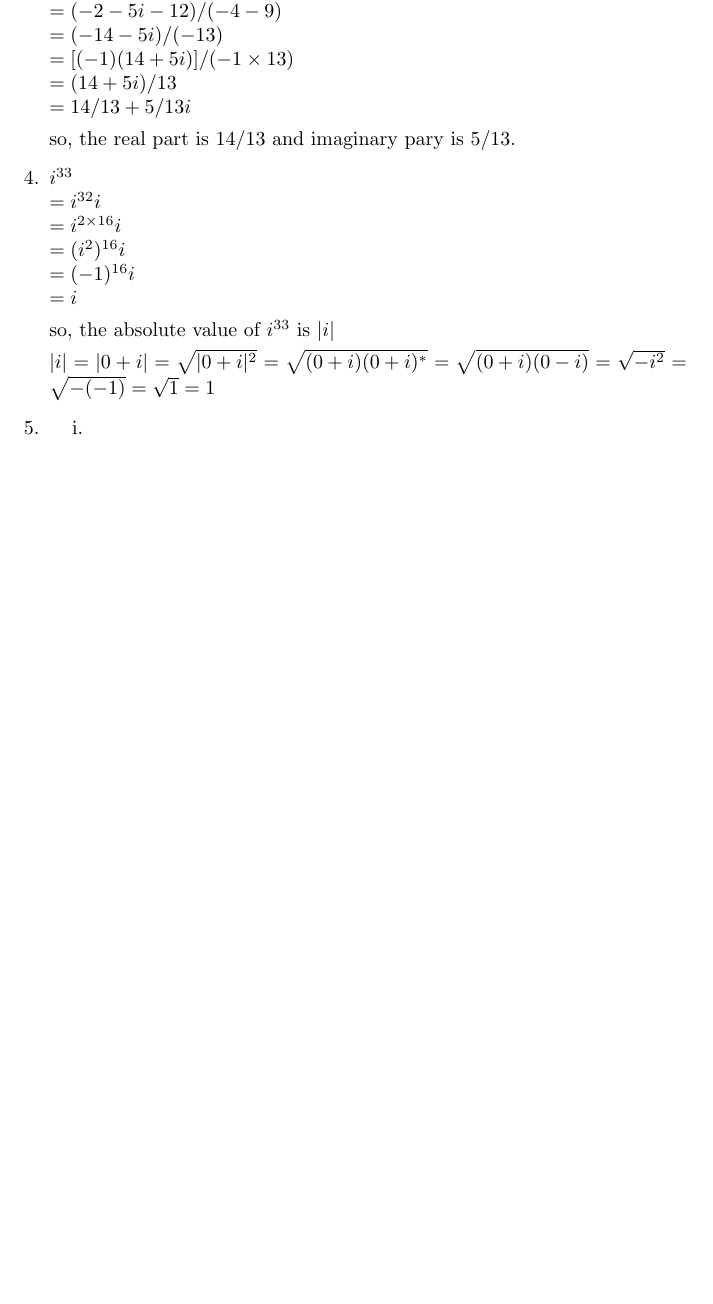
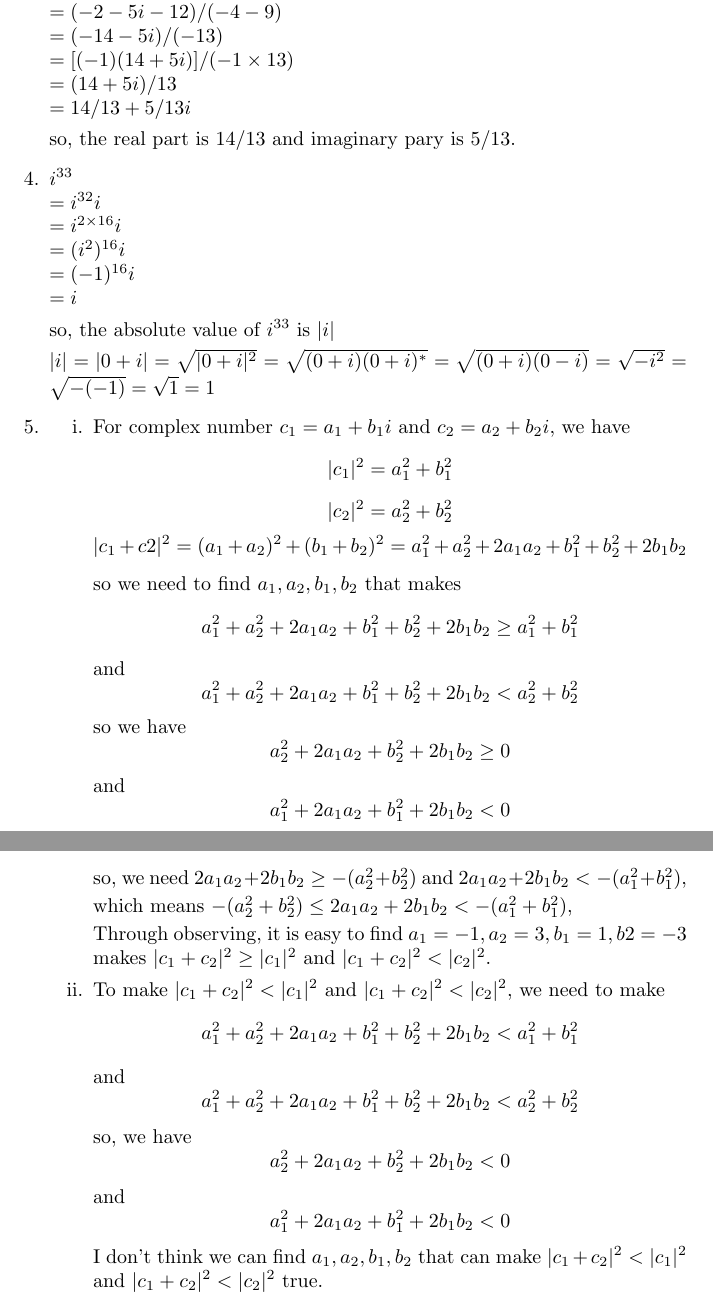
Before and after one commit to NoW0NDER/Quantum-Computing, a LaTeX problem sheet (Assignment 1/A1.tex): part of page 2 of 2 before the commit and two parts of pages 2 and 3 of 3 after it, the two joined at a grey line, cut so that both start at the same text, the shorter picture padded with empty space. Compiled offline with pdfLaTeX.

Commit message:
submit before sleep

```diff
--- a/Assignment 1/A1.tex
+++ b/Assignment 1/A1.tex
@@ -82,7 +82,37 @@
 
     $|i| = |0+i| = \sqrt{|0+i|^2} = \sqrt{(0+i)(0+i)^*}=\sqrt{(0+i)(0-i)}=\sqrt{-i^2}=\sqrt{-(-1)}=\sqrt{1}=1$
     \item \begin{enumerate}
-        \item[i.]
+        \item[i.] For complex number $c_1=a_1+b_1i$ and $c_2=a_2+b_2i$, we have
+        \[|c_1|^2=a_1^2+b_1^2\]
+        \[|c_2|^2=a_2^2+b_2^2\]
+        \[|c_1+c2|^2=(a_1+a_2)^2+(b_1+b_2)^2
+        \\=a_1^2+a_2^2+2a_1a_2+b_1^2+b_2^2+2b_1b_2\]
+
+        so we need to find $a_1,a_2,b_1,b_2$ that makes
+        \[a_1^2+a_2^2+2a_1a_2+b_1^2+b_2^2+2b_1b_2\geq a_1^2+b_1^2\]
+        and
+        \[a_1^2+a_2^2+2a_1a_2+b_1^2+b_2^2+2b_1b_2<a_2^2+b_2^2\]
+        so we have
+        \[a_2^2+2a_1a_2+b_2^2+2b_1b_2\geq 0\]
+        and
+        \[a_1^2+2a_1a_2+b_1^2+2b_1b_2<0\]
+        so, we need $2a_1a_2+2b_1b_2\geq-(a_2^2+b_2^2)$ and $2a_1a_2+2b_1b_2<-(a_1^2+b_1^2)$,
+
+        which means $-(a_2^2+b_2^2)\leq 2a_1a_2+2b_1b_2<-(a_1^2+b_1^2)$,
+
+        Through observing, it is easy to find $a_1=-1,a_2=3,b_1=1,b2=-3$ makes $|c_1+c_2|^2\geq |c_1|^2$ and $|c_1+c_2|^2< |c_2|^2$.
+
+        \item[ii.] To make $|c_1+c_2|^2< |c_1|^2$ and $|c_1+c_2|^2< |c_2|^2$,
+        we need to make
+        \[a_1^2+a_2^2+2a_1a_2+b_1^2+b_2^2+2b_1b_2< a_1^2+b_1^2\]
+        and
+        \[a_1^2+a_2^2+2a_1a_2+b_1^2+b_2^2+2b_1b_2< a_2^2+b_2^2\]
+        so, we have
+        \[a_2^2+2a_1a_2+b_2^2+2b_1b_2< 0\]
+        and
+        \[a_1^2+2a_1a_2+b_1^2+2b_1b_2< 0\]
+        I don't think we can find $a_1,a_2,b_1,b_2$ that can make $|c_1+c_2|^2< |c_1|^2$ and $|c_1+c_2|^2< |c_2|^2$ true.
+
     \end{enumerate}
 \end{enumerate}
 \end{document}
```
Also changed, not shown: Assignment 1/A1.pdf, 3 other files.
